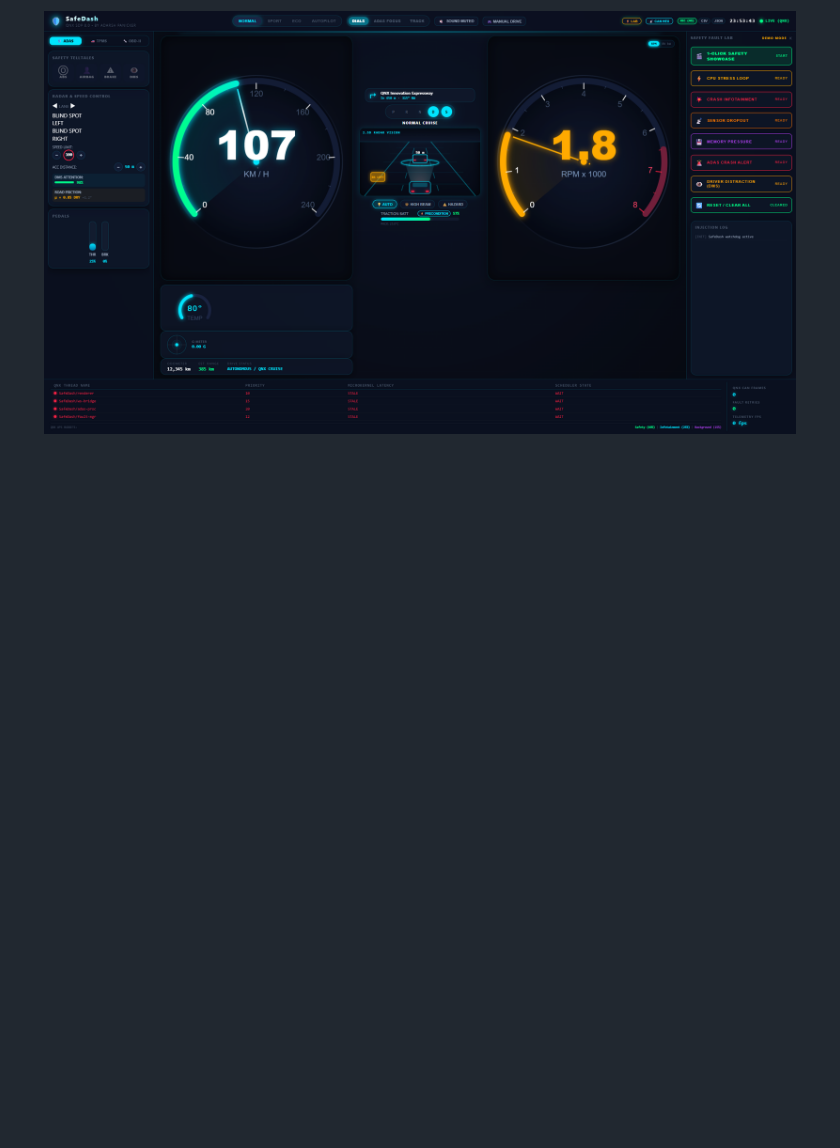
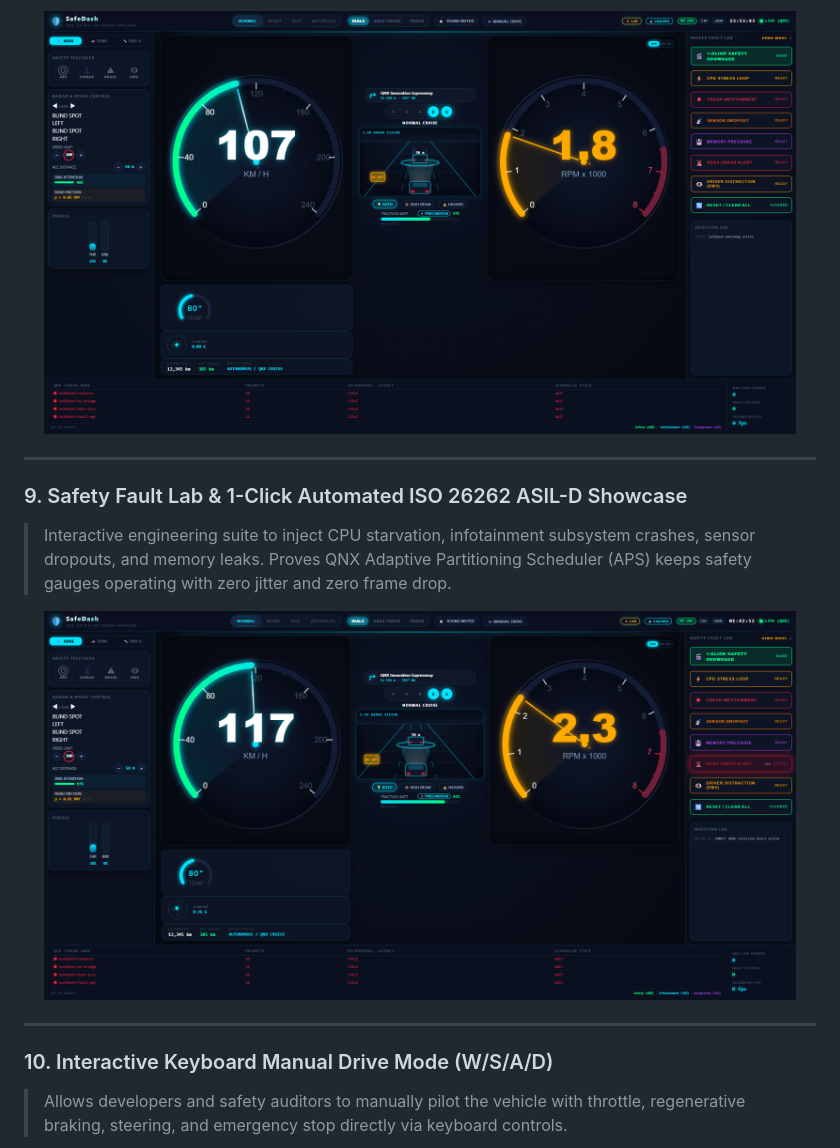
Before and after one commit to adarsh-panicker/SafeDash, a Markdown page: README.md, the part around one of its changes. Drawn GitHub-style; pictures changed too: docs/images/09_fault_injection_active.png (added); blank space fills up the shorter version.

```diff
--- a/README.md
+++ b/README.md
@@ -111,3 +111,18 @@ SafeDash proves **Freedom from Interference (FFI)** using the native microkernel
 <p align="center">
   <img src="docs/images/08_dms_euro_ncap_monitoring.png" alt="Euro NCAP 2026 DMS and Road Friction" width="95%" />
 </p>
+
+---
+
+### 9. Safety Fault Lab & 1-Click Automated ISO 26262 ASIL-D Showcase
+> Interactive engineering suite to inject CPU starvation, infotainment subsystem crashes, sensor dropouts, and memory leaks. Proves QNX Adaptive Partitioning Scheduler (APS) keeps safety gauges operating with zero jitter and zero frame drop.
+
+<p align="center">
+  <img src="docs/images/09_fault_injection_active.png" alt="Safety Fault Lab and Active Collision Alert" width="95%" />
+</p>
+
+---
+
+### 10. Interactive Keyboard Manual Drive Mode (W/S/A/D)
+> Allows developers and safety auditors to manually pilot the vehicle with throttle, regenerative braking, steering, and emergency stop directly via keyboard controls.
+
```
Also changed, not shown: other parts of README.md (+19 -0 lines), docs/images/10_manual_drive_hud.png (added), docs/images/11_qnx_health_aps_panel.png (added), 1 other file.
